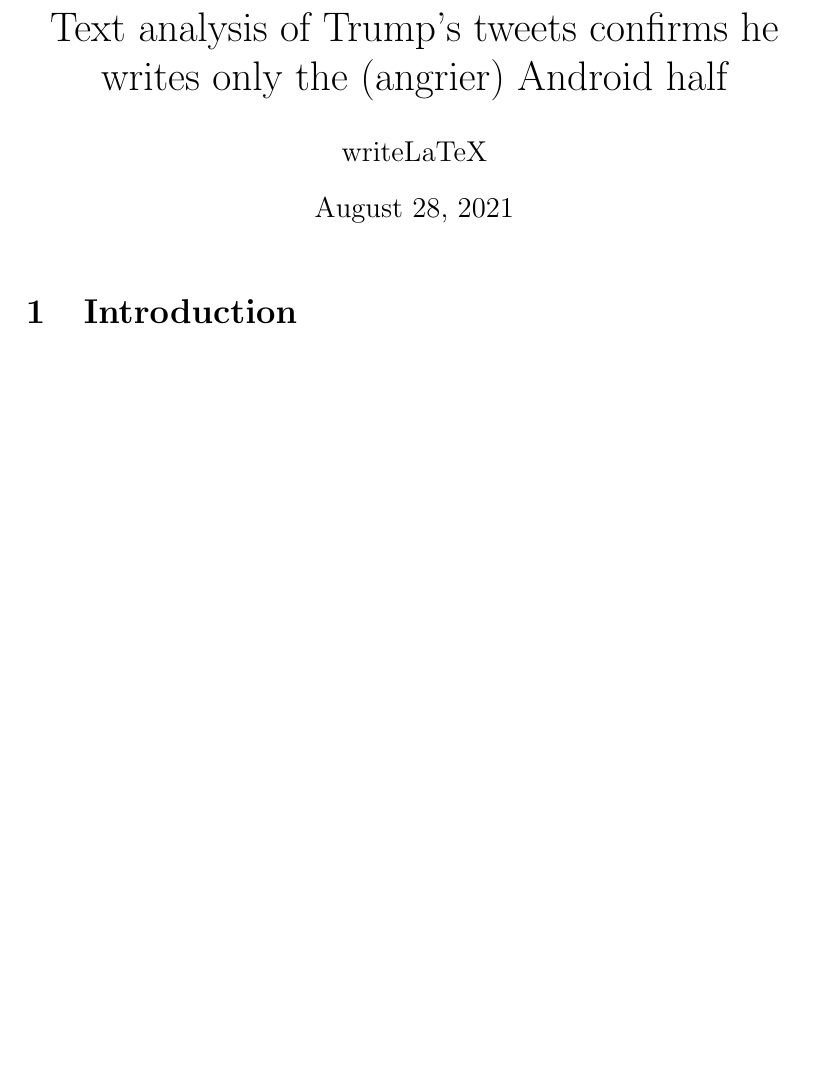
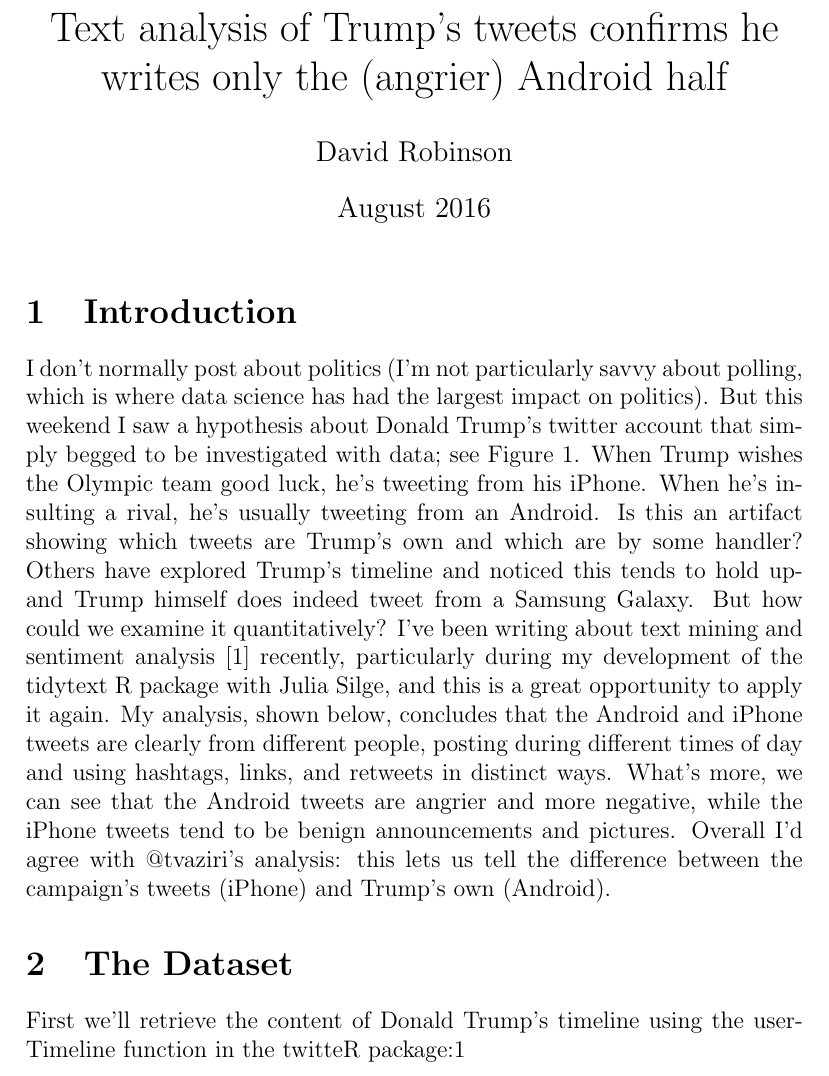
Before and after one commit to sanjay-kv/Text-analysis-of-Trump-s-tweets-, a LaTeX document (main.tex): part of the page, cut so that both start at the same text, the shorter picture padded with empty space. Compiled offline with pdfLaTeX.

Commit message:
Added Introduction

```diff
--- a/main.tex
+++ b/main.tex
@@ -18,15 +18,34 @@
 \title{Text analysis of Trump’s tweets confirms he writes only the
 (angrier) Android half}
 
-\author{writeLaTeX}
+\author{David Robinson}
 
-\date{\today}
+\date{August 2016}
 
 \begin{document}
 \maketitle
 
 \section{Introduction}
+I don’t normally post about politics (I’m not particularly savvy about polling, which is where
+data science has had the largest impact on politics). But this weekend I saw a hypothesis about
+Donald Trump’s twitter account that simply begged to be investigated with data; see Figure 1.
+When Trump wishes the Olympic team good luck, he’s tweeting from his iPhone. When he’s
+insulting a rival, he’s usually tweeting from an Android. Is this an artifact showing which tweets
+are Trump’s own and which are by some handler?
+Others have explored Trump’s timeline and noticed this tends to hold up- and Trump himself
+does indeed tweet from a Samsung Galaxy. But how could we examine it quantitatively? I’ve been
+writing about text mining and sentiment analysis [1] recently, particularly during my development
+of the tidytext R package with Julia Silge, and this is a great opportunity to apply it again.
+My analysis, shown below, concludes that the Android and iPhone tweets are clearly from
+different people, posting during different times of day and using hashtags, links, and retweets
+in distinct ways. What’s more, we can see that the Android tweets are angrier and more
+negative, while the iPhone tweets tend to be benign announcements and pictures. Overall I’d agree
+with @tvaziri’s analysis: this lets us tell the difference between the campaign’s tweets (iPhone) and
+Trump’s own (Android).
 
+\section{The Dataset}
+First we’ll retrieve the content of Donald Trump’s timeline using the userTimeline function in the
+twitteR package:1
 
 \printbibliography
 
```
